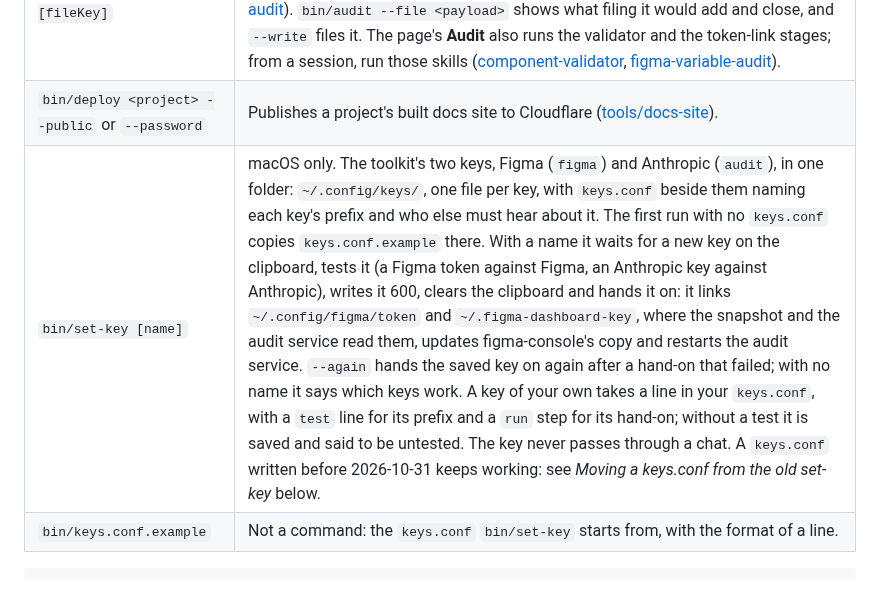
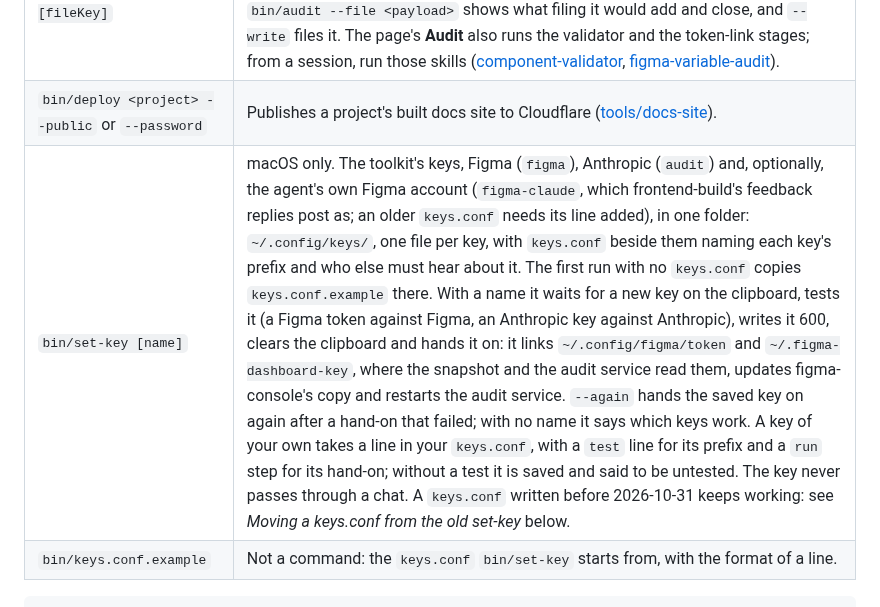
Before and after one commit to javi-cuello/design-system-toolkit, a Markdown page: bin/README.md, the part around the change. Drawn GitHub-style.

Commit message:
bin/README: set-key's optional figma-claude key
Co-Authored-By: Claude Opus 5.5 <noreply@anthropic.com>

````diff
--- a/bin/README.md
+++ b/bin/README.md
@@ -10,7 +10,7 @@ The commands you run from the repo root. Each is a short script that hands over
 | `bin/closing` | The end-of-work pass: what is uncommitted or unpushed across the toolkit and every project, and the questions no script can answer ([toolkit-standard](../standards/toolkit-standard.md) §D 13). `--brief` prints the open items alone (the session hooks read it); `--judgement <standard>… [--prompt <file>]` prints those standards' judgement rules, by handle and title, and with `--prompt` only those whose *Reviewed:* names that file. |
 | `bin/audit <project> [fileKey]` | Runs two stages of a project's Figma audit from a Claude session, with no API key: the components scanner and the file-level (foundations) scanner, through the project's audit service, writing a payload for the session to judge ([tools/figma-audit](../tools/figma-audit/README.md)). `bin/audit --file <payload>` shows what filing it would add and close, and `--write` files it. The page's **Audit** also runs the validator and the token-link stages; from a session, run those skills ([component-validator](../skills/component-validator/SKILL.md), [figma-variable-audit](../skills/figma-variable-audit/SKILL.md)). |
 | `bin/deploy <project> --public` or `--password` | Publishes a project's built docs site to Cloudflare ([tools/docs-site](../tools/docs-site/README.md)). |
-| `bin/set-key [name]` | macOS only. The toolkit's two keys, Figma (`figma`) and Anthropic (`audit`), in one folder: `~/.config/keys/`, one file per key, with `keys.conf` beside them naming each key's prefix and who else must hear about it. The first run with no `keys.conf` copies `keys.conf.example` there. With a name it waits for a new key on the clipboard, tests it (a Figma token against Figma, an Anthropic key against Anthropic), writes it 600, clears the clipboard and hands it on: it links `~/.config/figma/token` and `~/.figma-dashboard-key`, where the snapshot and the audit service read them, updates figma-console's copy and restarts the audit service. `--again` hands the saved key on again after a hand-on that failed; with no name it says which keys work. A key of your own takes a line in your `keys.conf`, with a `test` line for its prefix and a `run` step for its hand-on; without a test it is saved and said to be untested. The key never passes through a chat. A `keys.conf` written before 2026-10-31 keeps working: see *Moving a keys.conf from the old set-key* below. |
+| `bin/set-key [name]` | macOS only. The toolkit's keys, Figma (`figma`), Anthropic (`audit`) and, optionally, the agent's own Figma account (`figma-claude`, which frontend-build's feedback replies post as; an older `keys.conf` needs its line added), in one folder: `~/.config/keys/`, one file per key, with `keys.conf` beside them naming each key's prefix and who else must hear about it. The first run with no `keys.conf` copies `keys.conf.example` there. With a name it waits for a new key on the clipboard, tests it (a Figma token against Figma, an Anthropic key against Anthropic), writes it 600, clears the clipboard and hands it on: it links `~/.config/figma/token` and `~/.figma-dashboard-key`, where the snapshot and the audit service read them, updates figma-console's copy and restarts the audit service. `--again` hands the saved key on again after a hand-on that failed; with no name it says which keys work. A key of your own takes a line in your `keys.conf`, with a `test` line for its prefix and a `run` step for its hand-on; without a test it is saved and said to be untested. The key never passes through a chat. A `keys.conf` written before 2026-10-31 keeps working: see *Moving a keys.conf from the old set-key* below. |
 | `bin/keys.conf.example` | Not a command: the `keys.conf` `bin/set-key` starts from, with the format of a line. |
 
 ```sh
````
